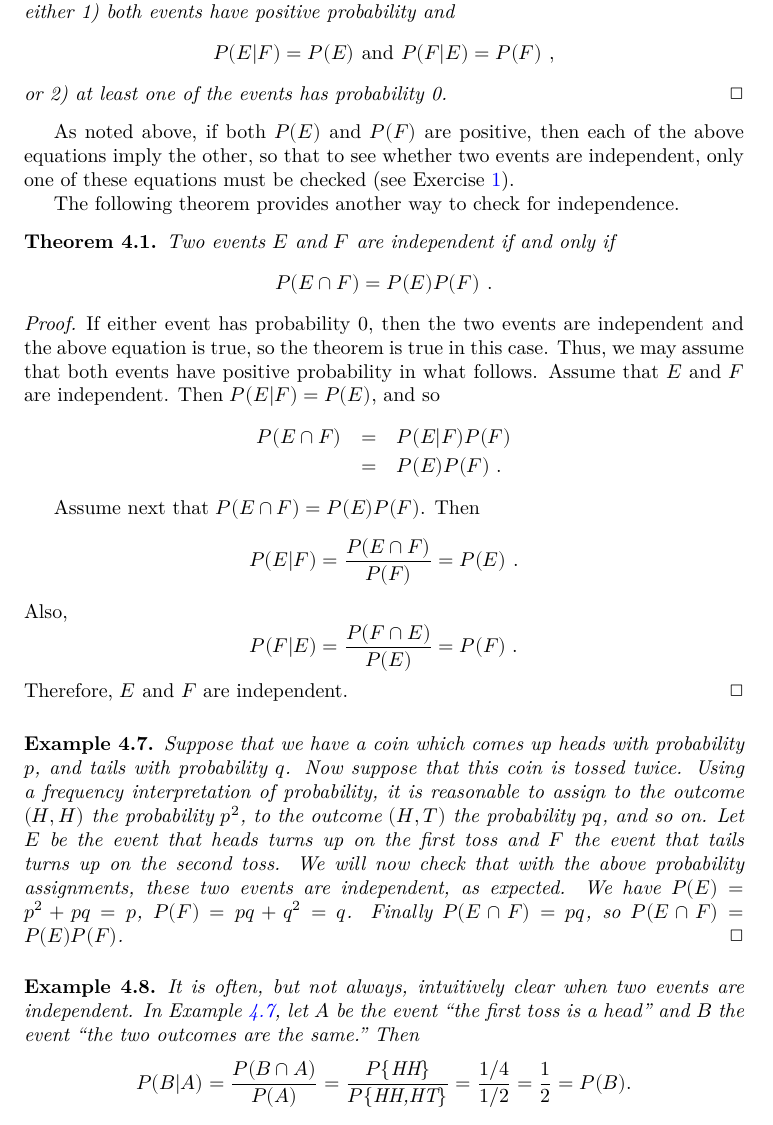
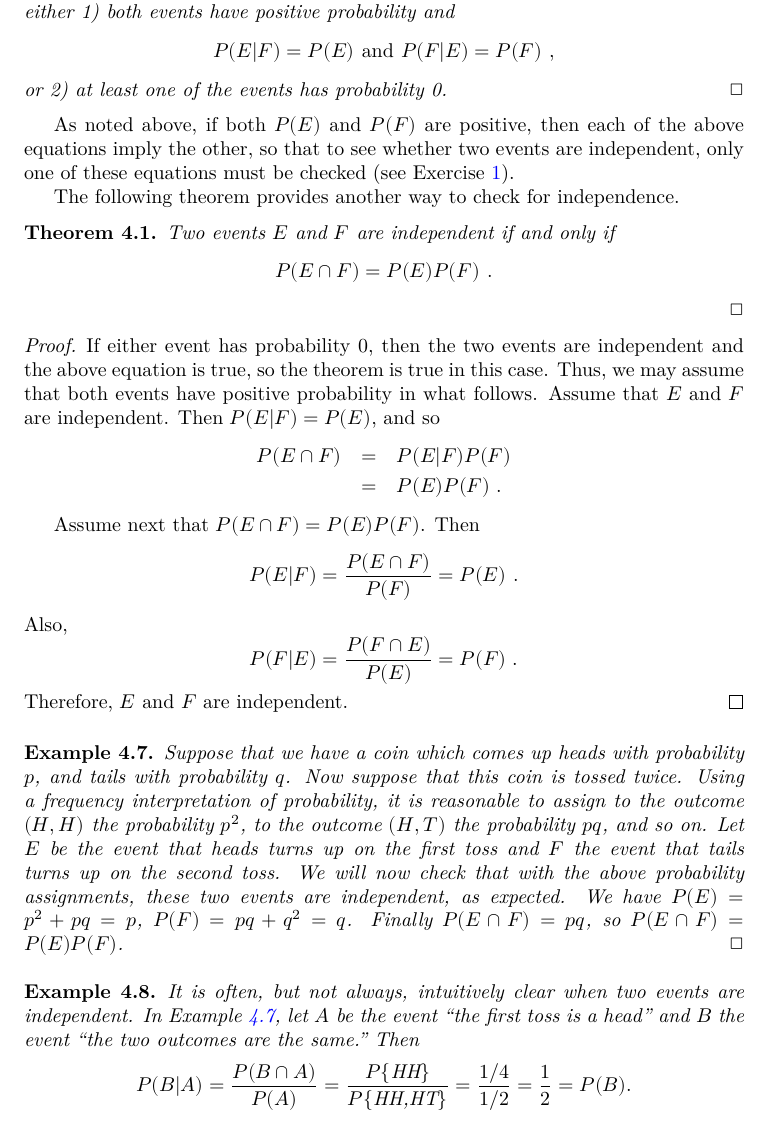
Before and after one commit to akp2003/prob-book, a LaTeX thesis (blueprint/src/print.tex, which reads blueprint/src/chapters/ch4.tex): part of page 136 of 176, cut so that both start at the same text. Compiled offline with XeLaTeX.

Commit message:
Theorem 4.1 added

```diff
--- a/blueprint/src/chapters/ch4.tex
+++ b/blueprint/src/chapters/ch4.tex
@@ -278,7 +280,8 @@ The following theorem provides another way to check for independence.
 \begin{theorem}\label{thm 4.1}
 Two events $E$ and $F$ are independent if and only if
 $$P(E\cap F) = P(E)P(F)\ .$$
-\proof
+\end{theorem}
+\begin{proof}
 	If either event has probability 0, then the two events are independent and the above equation
 	is true, so the theorem is true in this case.  Thus, we may assume that both events have positive
 	probability in what follows. Assume that $E$ and $F$ are independent.  Then $P(E|F) = P(E)$, and so
@@ -296,7 +299,7 @@ $$
 	P(F|E) = \frac {P(F \cap E)}{P(E)} = P(F)\ .
 	$$
 	Therefore, $E$ and $F$ are independent.
-\end{theorem}
+\end{proof}
 
 \begin{example}\label{exam 4.6}
 Suppose that we have a coin which comes up heads with probability $p$, and tails with probability
```
Also changed, not shown: blueprint/src/chapters/ch4.tex (4 more changed lines), 1 other file. Lines whose indentation alone changed are shown as unchanged.
